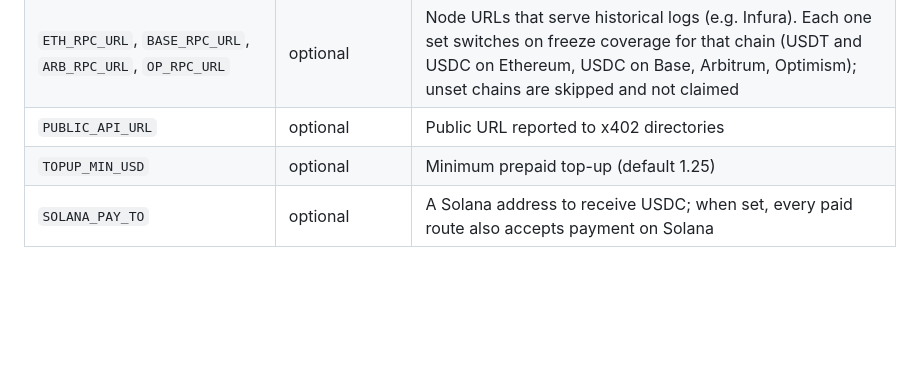
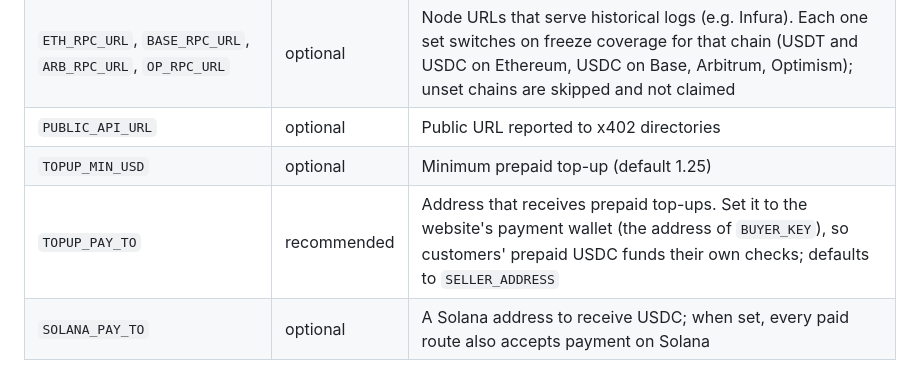
Before and after one commit to TonytheTiger22/payperscreen, a Markdown page: README.md, the part around the change. Drawn GitHub-style; blank space fills up the shorter version.

Commit message:
WIP: document TOPUP_PAY_TO in the README
Co-Authored-By: Claude Opus 5.5 <noreply@anthropic.com>
Claude-Session: https://claude.ai/code/session_01H6Y1P84JbdRRNirdJ8Sxvz

```diff
--- a/README.md
+++ b/README.md
@@ -59,6 +59,7 @@ npm start                     # website
 | `ETH_RPC_URL`, `BASE_RPC_URL`, `ARB_RPC_URL`, `OP_RPC_URL` | optional | Node URLs that serve historical logs (e.g. Infura). Each one set switches on freeze coverage for that chain (USDT and USDC on Ethereum, USDC on Base, Arbitrum, Optimism); unset chains are skipped and not claimed |
 | `PUBLIC_API_URL` | optional | Public URL reported to x402 directories |
 | `TOPUP_MIN_USD` | optional | Minimum prepaid top-up (default 1.25) |
+| `TOPUP_PAY_TO` | recommended | Address that receives prepaid top-ups. Set it to the website's payment wallet (the address of `BUYER_KEY`), so customers' prepaid USDC funds their own checks; defaults to `SELLER_ADDRESS` |
 | `SOLANA_PAY_TO` | optional | A Solana address to receive USDC; when set, every paid route also accepts payment on Solana |
 
 **Site settings**
```
